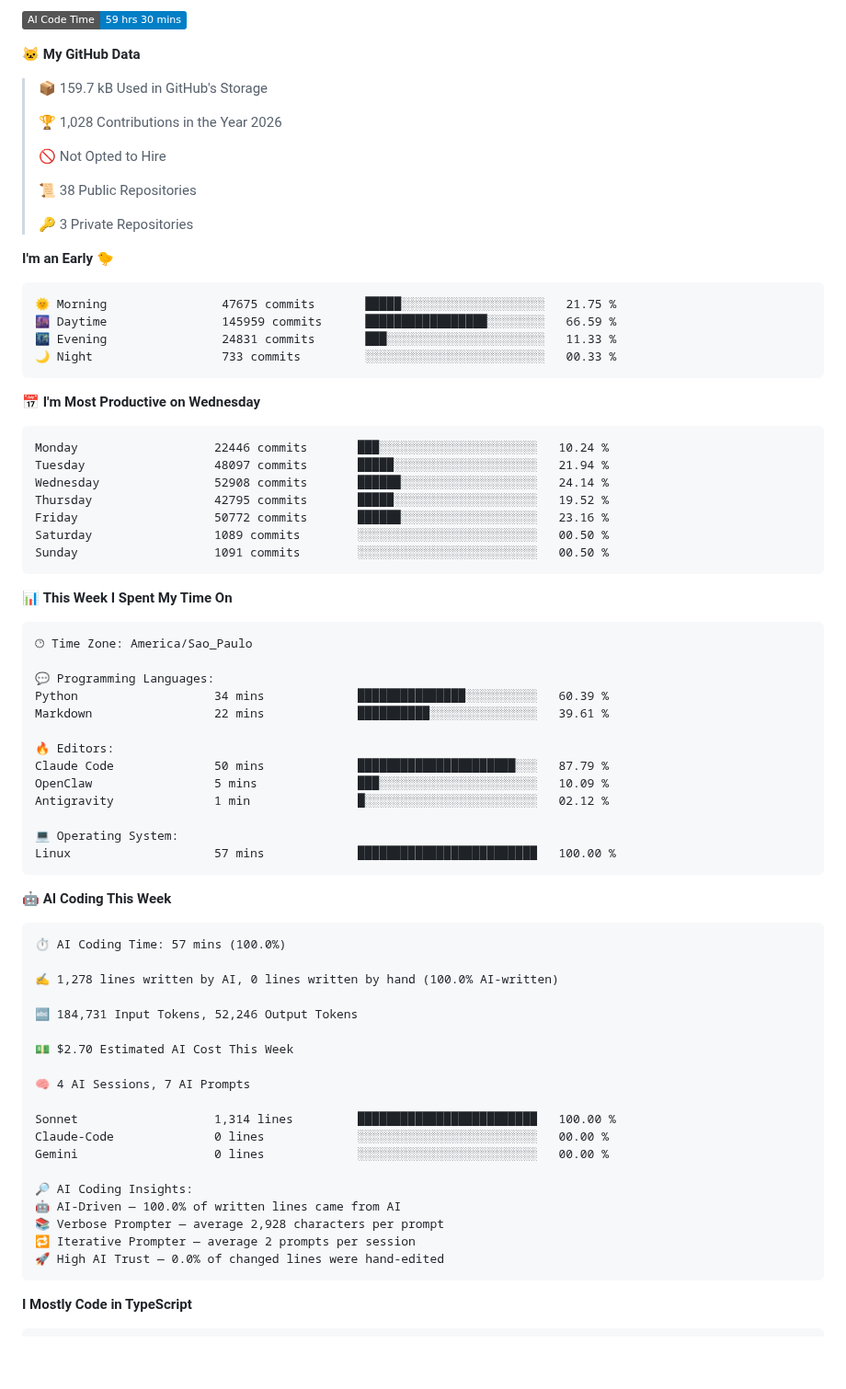
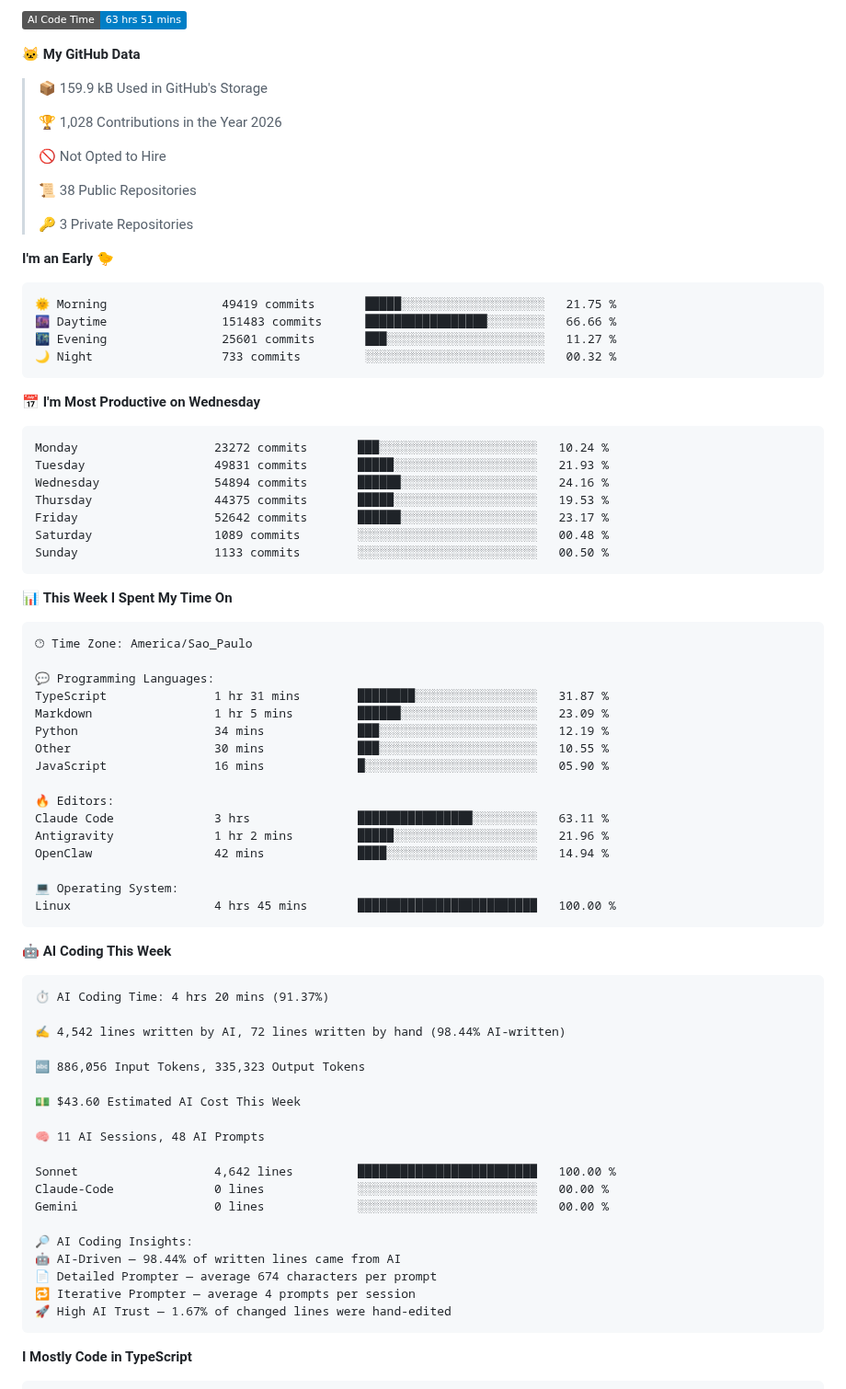
Before and after one commit to fandredev/fandredev, a Markdown page: README.md, the part around one of its changes. Shown at 92% size. Rendered like a GitHub page; badges without logos; blank space fills up the shorter version.

Commit message:
Updated Wakatime Stats

````diff
--- a/README.md
+++ b/README.md
@@ -11,9 +11,9 @@
 
-![AI Code Time](http://img.shields.io/badge/AI%20Code%20Time-59%20hrs%2030%20mins-blue?style=flat)
+![AI Code Time](http://img.shields.io/badge/AI%20Code%20Time-63%20hrs%2051%20mins-blue?style=flat)
 
 **🐱 My GitHub Data**
 
-> 📦 159.7 kB Used in GitHub's Storage
+> 📦 159.9 kB Used in GitHub's Storage
  >
 > 🏆 1,028 Contributions in the Year 2026
  >
@@ -26,21 +26,21 @@
 **I'm an Early 🐤**
 
 ```text
-🌞 Morning                47675 commits       █████░░░░░░░░░░░░░░░░░░░░   21.75 %
-🌆 Daytime                145959 commits      █████████████████░░░░░░░░   66.59 %
-🌃 Evening                24831 commits       ███░░░░░░░░░░░░░░░░░░░░░░   11.33 %
-🌙 Night                  733 commits         ░░░░░░░░░░░░░░░░░░░░░░░░░   00.33 %
+🌞 Morning                49419 commits       █████░░░░░░░░░░░░░░░░░░░░   21.75 %
+🌆 Daytime                151483 commits      █████████████████░░░░░░░░   66.66 %
+🌃 Evening                25601 commits       ███░░░░░░░░░░░░░░░░░░░░░░   11.27 %
+🌙 Night                  733 commits         ░░░░░░░░░░░░░░░░░░░░░░░░░   00.32 %
 ```
 📅 **I'm Most Productive on Wednesday**
 
 ```text
-Monday                   22446 commits       ███░░░░░░░░░░░░░░░░░░░░░░   10.24 %
-Tuesday                  48097 commits       █████░░░░░░░░░░░░░░░░░░░░   21.94 %
-Wednesday                52908 commits       ██████░░░░░░░░░░░░░░░░░░░   24.14 %
-Thursday                 42795 commits       █████░░░░░░░░░░░░░░░░░░░░   19.52 %
-Friday                   50772 commits       ██████░░░░░░░░░░░░░░░░░░░   23.16 %
-Saturday                 1089 commits        ░░░░░░░░░░░░░░░░░░░░░░░░░   00.50 %
-Sunday                   1091 commits        ░░░░░░░░░░░░░░░░░░░░░░░░░   00.50 %
+Monday                   23272 commits       ███░░░░░░░░░░░░░░░░░░░░░░   10.24 %
+Tuesday                  49831 commits       █████░░░░░░░░░░░░░░░░░░░░   21.93 %
+Wednesday                54894 commits       ██████░░░░░░░░░░░░░░░░░░░   24.16 %
+Thursday                 44375 commits       █████░░░░░░░░░░░░░░░░░░░░   19.53 %
+Friday                   52642 commits       ██████░░░░░░░░░░░░░░░░░░░   23.17 %
+Saturday                 1089 commits        ░░░░░░░░░░░░░░░░░░░░░░░░░   00.48 %
+Sunday                   1133 commits        ░░░░░░░░░░░░░░░░░░░░░░░░░   00.50 %
 ```
 
 
@@ -50,40 +50,43 @@ Sunday                   1091 commits        ░░░░░░░░░░░
 🕑︎ Time Zone: America/Sao_Paulo
 
 💬 Programming Languages:
-Python                   34 mins             ███████████████░░░░░░░░░░   60.39 %
-Markdown                 22 mins             ██████████░░░░░░░░░░░░░░░   39.61 %
+TypeScript               1 hr 31 mins        ████████░░░░░░░░░░░░░░░░░   31.87 %
+Markdown                 1 hr 5 mins         ██████░░░░░░░░░░░░░░░░░░░   23.09 %
+Python                   34 mins             ███░░░░░░░░░░░░░░░░░░░░░░   12.19 %
+Other                    30 mins             ███░░░░░░░░░░░░░░░░░░░░░░   10.55 %
+JavaScript               16 mins             █░░░░░░░░░░░░░░░░░░░░░░░░   05.90 %
 
 🔥 Editors:
-Claude Code              50 mins             ██████████████████████░░░   87.79 %
-OpenClaw                 5 mins              ███░░░░░░░░░░░░░░░░░░░░░░   10.09 %
-Antigravity              1 min               █░░░░░░░░░░░░░░░░░░░░░░░░   02.12 %
+Claude Code              3 hrs               ████████████████░░░░░░░░░   63.11 %
+Antigravity              1 hr 2 mins         █████░░░░░░░░░░░░░░░░░░░░   21.96 %
+OpenClaw                 42 mins             ████░░░░░░░░░░░░░░░░░░░░░   14.94 %
 
 💻 Operating System:
-Linux                    57 mins             █████████████████████████   100.00 %
+Linux                    4 hrs 45 mins       █████████████████████████   100.00 %
 ```
 
 🤖 **AI Coding This Week**
 
 ```text
-⏱ AI Coding Time: 57 mins (100.0%)
+⏱ AI Coding Time: 4 hrs 20 mins (91.37%)
 
-✍️ 1,278 lines written by AI, 0 lines written by hand (100.0% AI-written)
+✍️ 4,542 lines written by AI, 72 lines written by hand (98.44% AI-written)
 
-🔤 184,731 Input Tokens, 52,246 Output Tokens
+🔤 886,056 Input Tokens, 335,323 Output Tokens
 
-💵 $2.70 Estimated AI Cost This Week
+💵 $43.60 Estimated AI Cost This Week
 
-🧠 4 AI Sessions, 7 AI Prompts
+🧠 11 AI Sessions, 48 AI Prompts
 
-Sonnet                   1,314 lines         █████████████████████████   100.00 %
+Sonnet                   4,642 lines         █████████████████████████   100.00 %
 Claude-Code              0 lines             ░░░░░░░░░░░░░░░░░░░░░░░░░   00.00 %
 Gemini                   0 lines             ░░░░░░░░░░░░░░░░░░░░░░░░░   00.00 %
 
 🔎 AI Coding Insights:
-🤖 AI-Driven — 100.0% of written lines came from AI
-📚 Verbose Prompter — average 2,928 characters per prompt
-🔁 Iterative Prompter — average 2 prompts per session
-🚀 High AI Trust — 0.0% of changed lines were hand-edited
+🤖 AI-Driven — 98.44% of written lines came from AI
+📄 Detailed Prompter — average 674 characters per prompt
+🔁 Iterative Prompter — average 4 prompts per session
+🚀 High AI Trust — 1.67% of changed lines were hand-edited
 ```
 
 **I Mostly Code in TypeScript**
````
Also changed, not shown: other parts of README.md (+2 -2 lines), assets/bar_graph.png.
